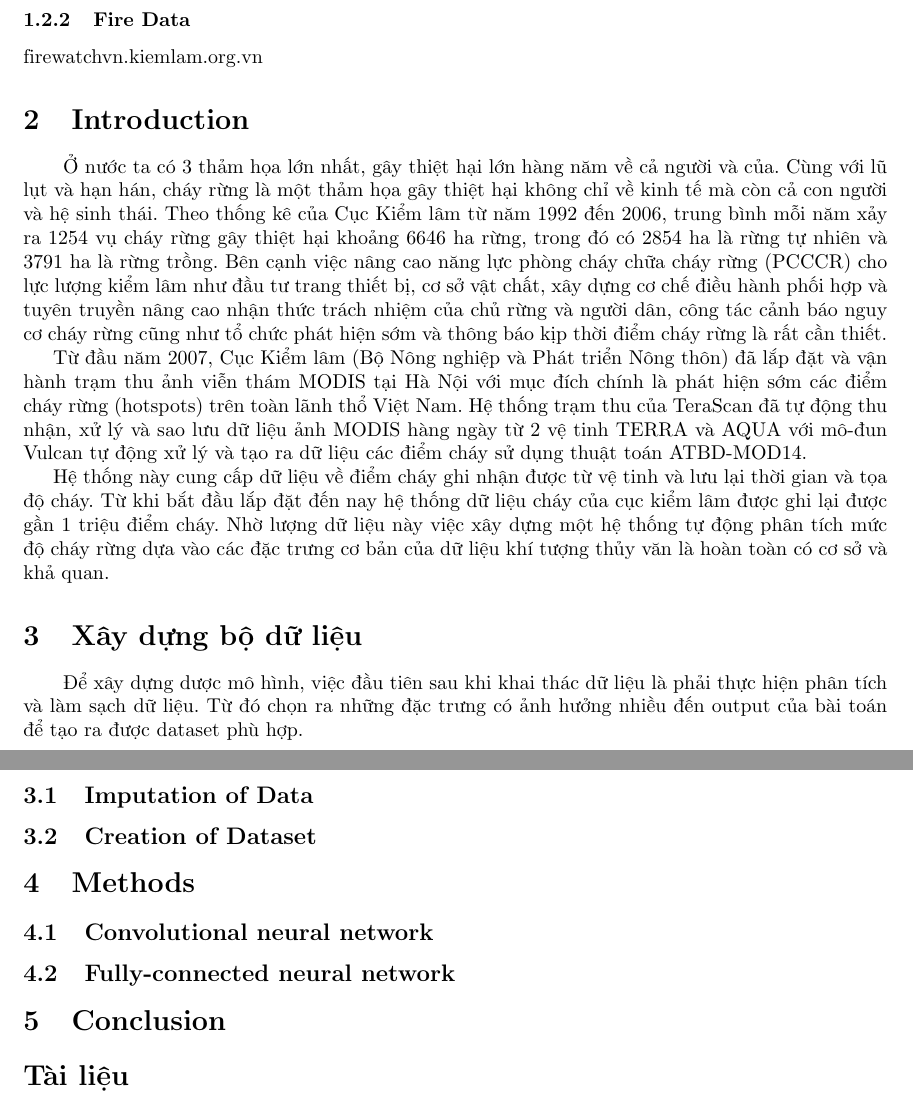
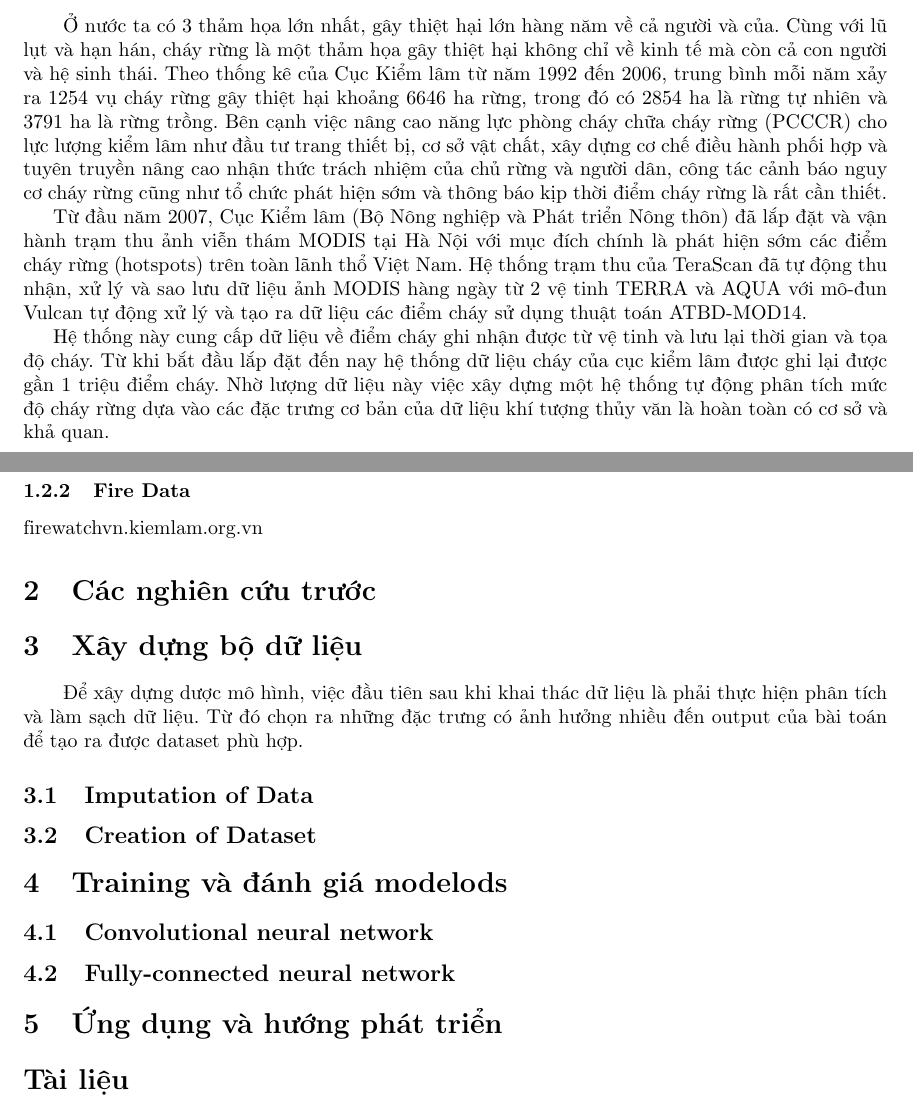
Before and after one commit to vanviethieuanh/CS114, a LaTeX document (DoAn/report.tex): two parts of pages 3 and 4 of 4 before the commit and two parts of pages 2 and 3 of 3 after it, joined at a grey line, cut so that both start at the same text. Compiled offline with pdfLaTeX.

Commit message:
Restructuring

```diff
--- a/DoAn/report.tex
+++ b/DoAn/report.tex
@@ -46,7 +46,14 @@
 
 \section{Tổng quan}
 \qquad Bài viết là về quá trình thực nghiệm nghiên cứu các model Machine Learning với mục đích chọn ra mô hình tối ưu để dự đoán mức độ cháy rừng dựa vào dữ liệu thời tiết trong lịch sử của từng địa phương. Với mục đích hổ trợ trong việc dự đoán để phục vụ trong công tác phòng chống cháy rừng ở nước ta. Vì bài viết là ghi chép của quá trình thực nghiệm nên sẽ có nhiều phương pháp được đưa ra sử dụng.
+
 \subsection{Mô tả bài toán}
+\qquad Ở nước ta có 3 thảm họa lớn nhất, gây thiệt hại lớn hàng năm về cả người và của. Cùng với lũ lụt và hạn hán, cháy rừng là một thảm họa gây thiệt hại không chỉ về kinh tế mà còn cả con người và hệ sinh thái. Theo thống kê của Cục Kiểm lâm từ năm 1992 đến 2006, trung bình mỗi năm xảy ra 1254 vụ cháy rừng gây thiệt hại khoảng 6646 ha rừng, trong đó có 2854 ha là rừng tự nhiên và 3791 ha là rừng trồng. Bên cạnh việc nâng cao năng lực phòng cháy chữa cháy rừng (PCCCR) cho lực lượng kiểm lâm như đầu tư trang thiết bị, cơ sở vật chất, xây dựng cơ chế điều hành phối hợp và tuyên truyền nâng cao nhận thức trách nhiệm của chủ rừng và người dân, công tác cảnh báo nguy cơ cháy rừng cũng như tổ chức phát hiện sớm và thông báo kịp thời điểm cháy rừng là rất cần thiết.
+
+Từ đầu năm 2007, Cục Kiểm lâm (Bộ Nông nghiệp và Phát triển Nông thôn) đã lắp đặt và vận hành trạm thu ảnh viễn thám MODIS tại Hà Nội với mục đích chính là phát hiện sớm các điểm cháy rừng (hotspots) trên toàn lãnh thổ Việt Nam. Hệ thống trạm thu của TeraScan đã tự động thu nhận, xử lý và sao lưu dữ liệu ảnh MODIS hàng ngày từ 2 vệ tinh TERRA và AQUA với mô-đun Vulcan tự động xử lý và tạo ra dữ liệu các điểm cháy sử dụng thuật toán ATBD-MOD14.
+
+Hệ thống này cung cấp dữ liệu về điểm cháy ghi nhận được từ vệ tinh và lưu lại thời gian và tọa độ cháy. Từ khi bắt đầu lắp đặt đến nay hệ thống dữ liệu cháy của cục kiểm lâm được ghi lại được gần 1 triệu điểm cháy. Nhờ lượng dữ liệu này việc xây dựng một hệ thống tự động phân tích mức độ cháy rừng dựa vào các đặc trưng cơ bản của dữ liệu khí tượng thủy văn là hoàn toàn có cơ sở và khả quan.
+
 \subsection{Mô tả dữ liệu}
 \qquad Cả 3 nguồn dữ liệu gồm 2 nguồn dữ liệu thời tiết và nguồn dữ liệu về điểm cháy đều không có API cung cấp một cách đại chúng cho việc khai thác. Tuy nhiên vì các website này được xây dựng dựa trên cấu trúc Asynchronous (ASP.NET, Jquery hoặc ReactJS), nên sau khi phân tích và ghi lại các reqest, ta hoàn toàn có thể tìm được các cổng API và phương thức giao tiếp với server. Từ đó dùng vào việc khai thác dữ liệu tự động.
 
@@ -103,13 +110,8 @@ firewatchvn.kiemlam.org.vn
 %	SECTION 2
 %----------------------------------------------------------------------------------------
 
-\section{Introduction}
+\section{Các nghiên cứu trước}
 
-\qquad Ở nước ta có 3 thảm họa lớn nhất, gây thiệt hại lớn hàng năm về cả người và của. Cùng với lũ lụt và hạn hán, cháy rừng là một thảm họa gây thiệt hại không chỉ về kinh tế mà còn cả con người và hệ sinh thái. Theo thống kê của Cục Kiểm lâm từ năm 1992 đến 2006, trung bình mỗi năm xảy ra 1254 vụ cháy rừng gây thiệt hại khoảng 6646 ha rừng, trong đó có 2854 ha là rừng tự nhiên và 3791 ha là rừng trồng. Bên cạnh việc nâng cao năng lực phòng cháy chữa cháy rừng (PCCCR) cho lực lượng kiểm lâm như đầu tư trang thiết bị, cơ sở vật chất, xây dựng cơ chế điều hành phối hợp và tuyên truyền nâng cao nhận thức trách nhiệm của chủ rừng và người dân, công tác cảnh báo nguy cơ cháy rừng cũng như tổ chức phát hiện sớm và thông báo kịp thời điểm cháy rừng là rất cần thiết.
-
-Từ đầu năm 2007, Cục Kiểm lâm (Bộ Nông nghiệp và Phát triển Nông thôn) đã lắp đặt và vận hành trạm thu ảnh viễn thám MODIS tại Hà Nội với mục đích chính là phát hiện sớm các điểm cháy rừng (hotspots) trên toàn lãnh thổ Việt Nam. Hệ thống trạm thu của TeraScan đã tự động thu nhận, xử lý và sao lưu dữ liệu ảnh MODIS hàng ngày từ 2 vệ tinh TERRA và AQUA với mô-đun Vulcan tự động xử lý và tạo ra dữ liệu các điểm cháy sử dụng thuật toán ATBD-MOD14.
-
-Hệ thống này cung cấp dữ liệu về điểm cháy ghi nhận được từ vệ tinh và lưu lại thời gian và tọa độ cháy. Từ khi bắt đầu lắp đặt đến nay hệ thống dữ liệu cháy của cục kiểm lâm được ghi lại được gần 1 triệu điểm cháy. Nhờ lượng dữ liệu này việc xây dựng một hệ thống tự động phân tích mức độ cháy rừng dựa vào các đặc trưng cơ bản của dữ liệu khí tượng thủy văn là hoàn toàn có cơ sở và khả quan.
 
 %----------------------------------------------------------------------------------------
 %	SECTION 3
@@ -127,7 +129,7 @@ Hệ thống này cung cấp dữ liệu về điểm cháy ghi nhận được
 %	SECTION 4
 %----------------------------------------------------------------------------------------
 
-\section{Methods}
+\section{Training và đánh giá modelods}
 
 \subsection{Convolutional neural network}
 \subsection{Fully-connected neural network}
@@ -137,7 +139,7 @@ Hệ thống này cung cấp dữ liệu về điểm cháy ghi nhận được
 %	SECTION 5
 %----------------------------------------------------------------------------------------
 
-\section{Conclusion}
+\section{Ứng dụng và hướng phát triển}
 
 
 %----------------------------------------------------------------------------------------
```
Also changed, not shown: DoAn/report.pdf.
